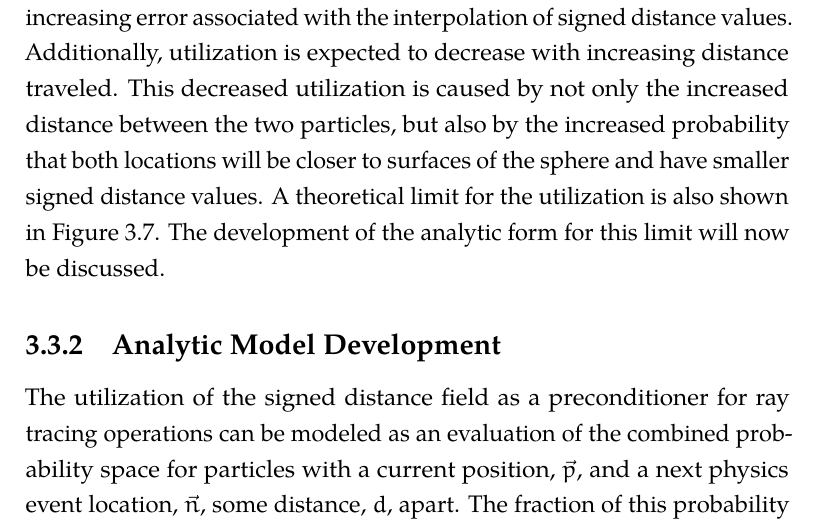
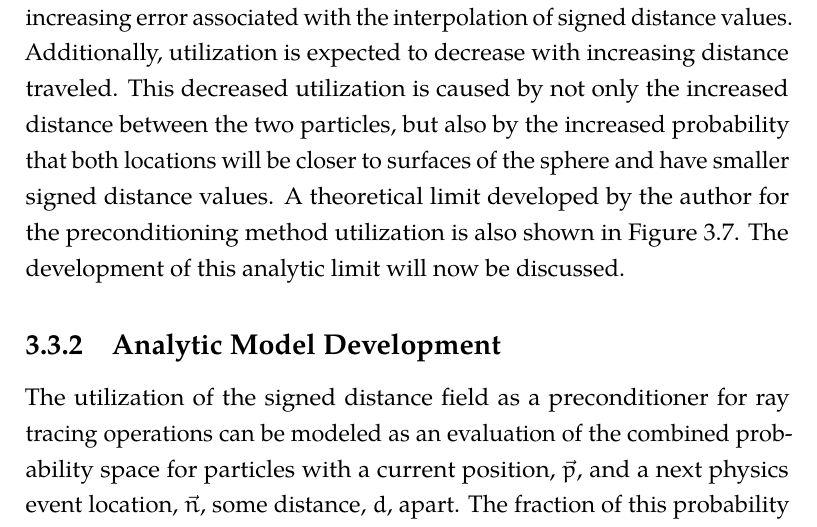
Before and after one commit to pshriwise/dissertation, a LaTeX thesis (document/dissertation.tex, which reads document/chapters/03-sdf_preconditioner.tex): part of page 79 of 195, cut so that both start at the same text. Compiled offline with pdfLaTeX.

Commit message:
Small wording tweak.

```diff
--- a/document/chapters/03-sdf_preconditioner.tex
+++ b/document/chapters/03-sdf_preconditioner.tex
@@ -378,9 +378,9 @@ utilization is expected to decrease with increasing distance traveled. This
 decreased utilization is caused by not only the increased distance between the
 two particles, but also by the increased probability that both locations will be
 closer to surfaces of the sphere and have smaller signed distance values. A
-theoretical limit for the utilization is also shown in
- Figure \ref{fig:sdf_fixed_dist}. The development of the analytic form for this
-limit will now be discussed.
+theoretical limit developed by the author for the preconditioning method
+utilization is also shown in Figure \ref{fig:sdf_fixed_dist}. The development of
+this analytic limit will now be discussed.
 
 \begin{figure}[ht]
   \centering
```
